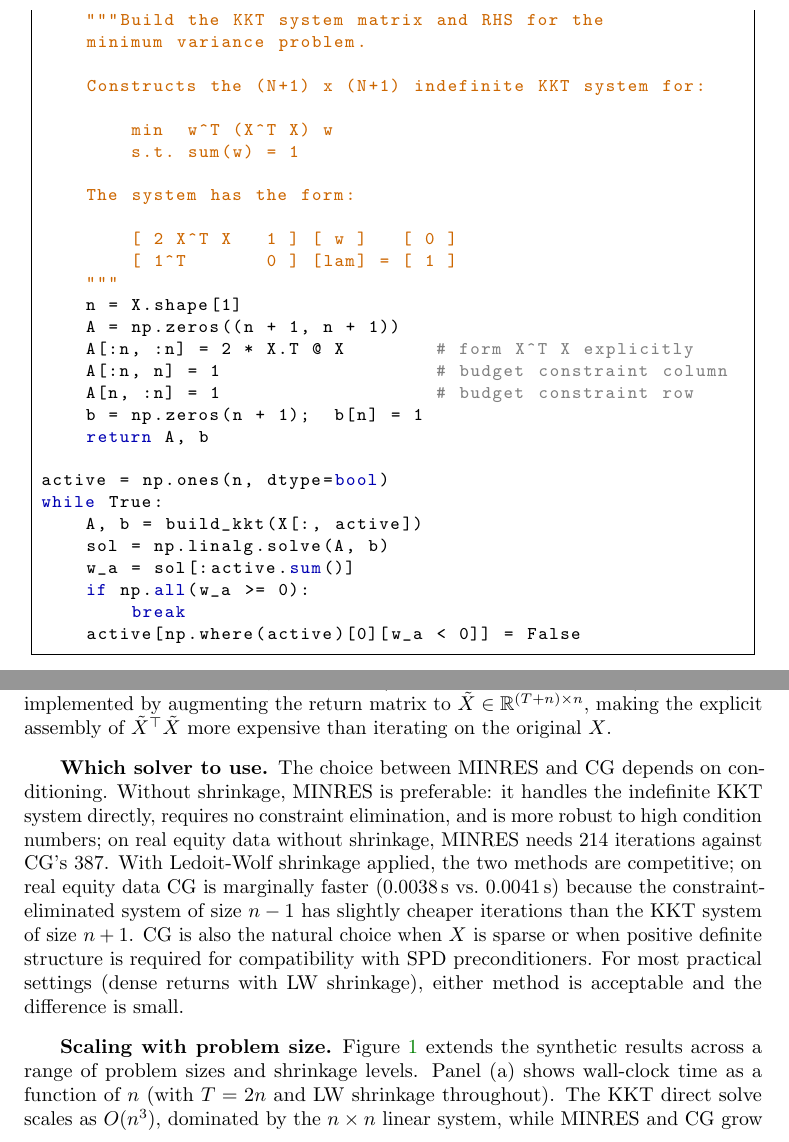
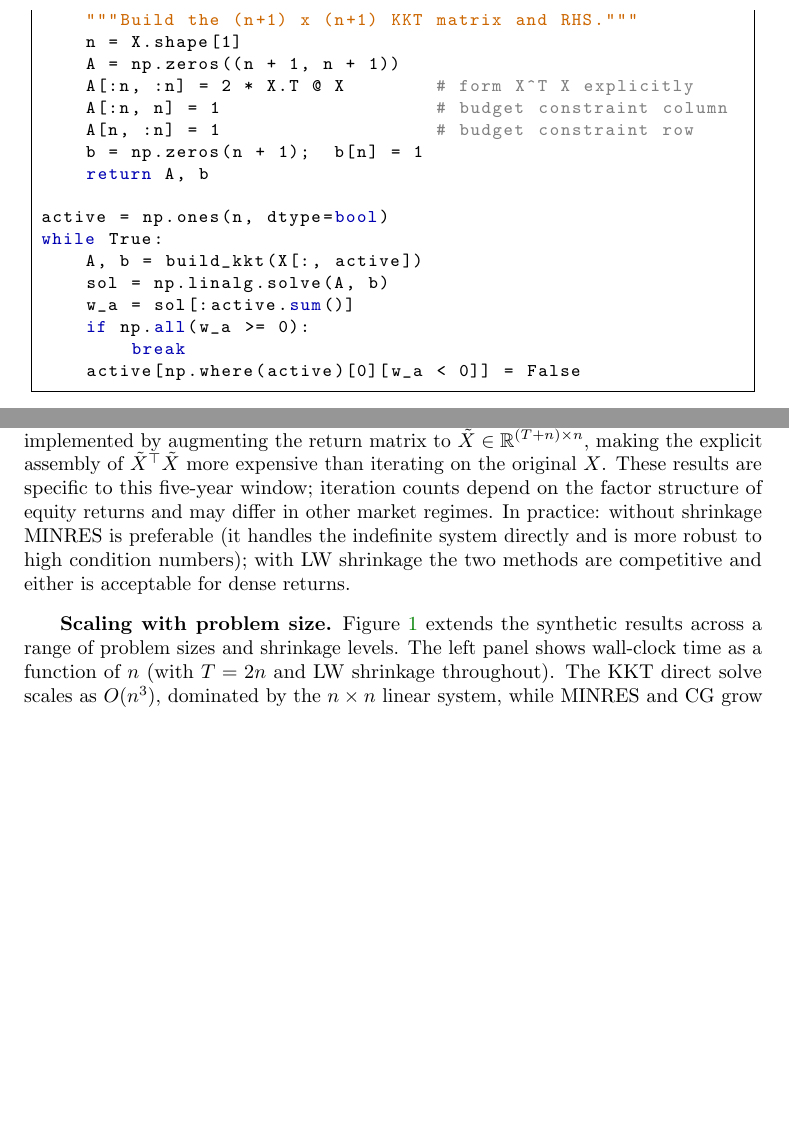
Before and after one commit to Jebel-Quant/fast_minimum_variance, a LaTeX paper (paper/minvar_paper.tex): two parts of pages 4 and 7 of 9, joined at a grey line, cut at the place of the change, the shorter picture padded with empty space. Compiled offline with pdfLaTeX.

Commit message:
Paper: address all new-referee round-2 comments
Major:
- Condition number bound: add sentence connecting κ(Σ_LW) to KKT eigenvalues
  via Benzi-Golub-Liesen saddle-point theory
- Augmented matrix: fix γ = α·tr(X'X)/n (was ‖Σ‖_F/n); prove X̃'X̃ = TΣ_LW exactly
- Active set + CG: add sentence explaining Householder recomputation and CG
  restart on the reduced (k-1)×(k-1) system

Minor:
- Trim KKT listing docstring to one line
- Align figure text (left/right panel) with caption wording
- Clarify speedup range in conclusion: S&P 500 range 350–385×, synthetic 558–644×
- Add time-window caveat to S&P 500 discussion
- Merge "Which solver to use" subsection into S&P 500 narrative

Co-Authored-By: Claude Sonnet 4.6 <noreply@anthropic.com>

```diff
--- a/paper/minvar_paper.tex
+++ b/paper/minvar_paper.tex
@@ -140,19 +140,7 @@ For small $n$, \texttt{numpy.linalg.solve} applied to the explicit KKT matrix is
 
 \begin{lstlisting}[style=python]
 def build_kkt(X):
-    """Build the KKT system matrix and RHS for the
-    minimum variance problem.
-
-    Constructs the (N+1) x (N+1) indefinite KKT system for:
-
-        min  w^T (X^T X) w
-        s.t. sum(w) = 1
-
-    The system has the form:
-
-        [ 2 X^T X   1 ] [ w ]   [ 0 ]
-        [ 1^T       0 ] [lam] = [ 1 ]
-    """
+    """Build the (n+1) x (n+1) KKT matrix and RHS."""
     n = X.shape[1]
     A = np.zeros((n + 1, n + 1))
     A[:n, :n] = 2 * X.T @ X        # form X^T X explicitly
@@ -293,17 +281,13 @@ The real-data results reveal two effects absent from the synthetic benchmark. Fi
 
 Second, Ledoit-Wolf shrinkage matters far more here than on synthetic data. It halves the MINRES count (214 to 105) and cuts CG by two thirds (387 to 117). With shrinkage applied, CG narrowly edges MINRES (0.0038 s vs.\ 0.0041 s), reversing the synthetic ranking. CG solves a positive definite reduced system of size $n-1$, and after spectrum compression by shrinkage, its convergence rate catches up to MINRES on the indefinite system of size $n+1$.
 
-A third effect is also visible: KKT direct becomes the \emph{slowest} of the three non-cvxpy solvers when shrinkage is applied (0.0124 s vs.\ 0.0041--0.0038 s). Shrinkage is implemented by augmenting the return matrix to $\tilde{X} \in \mathbb{R}^{(T+n)\times n}$, making the explicit assembly of $\tilde{X}^\top\tilde{X}$ more expensive than iterating on the original $X$.
-
-\subsection*{Which solver to use}
-
-The choice between MINRES and CG depends on conditioning. Without shrinkage, MINRES is preferable: it handles the indefinite KKT system directly, requires no constraint elimination, and is more robust to high condition numbers; on real equity data without shrinkage, MINRES needs 214 iterations against CG's 387. With Ledoit-Wolf shrinkage applied, the two methods are competitive; on real equity data CG is marginally faster (0.0038\,s vs.\ 0.0041\,s) because the constraint-eliminated system of size $n-1$ has slightly cheaper iterations than the KKT system of size $n+1$. CG is also the natural choice when $X$ is sparse or when positive definite structure is required for compatibility with SPD preconditioners. For most practical settings (dense returns with LW shrinkage), either method is acceptable and the difference is small.
+A third effect is also visible: KKT direct becomes the \emph{slowest} of the three non-cvxpy solvers when shrinkage is applied (0.0124 s vs.\ 0.0041--0.0038 s). Shrinkage is implemented by augmenting the return matrix to $\tilde{X} \in \mathbb{R}^{(T+n)\times n}$, making the explicit assembly of $\tilde{X}^\top\tilde{X}$ more expensive than iterating on the original $X$. These results are specific to this five-year window; iteration counts depend on the factor structure of equity returns and may differ in other market regimes. In practice: without shrinkage MINRES is preferable (it handles the indefinite system directly and is more robust to high condition numbers); with LW shrinkage the two methods are competitive and either is acceptable for dense returns.
 
 \subsection*{Scaling with problem size}
 
-Figure~\ref{fig:scaling} extends the synthetic results across a range of problem sizes and shrinkage levels. Panel~(a) shows wall-clock time as a function of $n$ (with $T = 2n$ and LW shrinkage throughout). The KKT direct solve scales as $O(n^3)$, dominated by the $n \times n$ linear system, while MINRES and CG grow substantially more slowly, with the gap widening visibly beyond $n \approx 300$.
+Figure~\ref{fig:scaling} extends the synthetic results across a range of problem sizes and shrinkage levels. The left panel shows wall-clock time as a function of $n$ (with $T = 2n$ and LW shrinkage throughout). The KKT direct solve scales as $O(n^3)$, dominated by the $n \times n$ linear system, while MINRES and CG grow substantially more slowly, with the gap widening visibly beyond $n \approx 300$.
 
-Panel~(b) uses the rank-deficient setting $T = 250 < n = 500$, in which $X^\top X$ has at most $T$ non-zero eigenvalues and the unshrunk sample covariance is singular. This regime is practically relevant: asset universes with more instruments than trading days arise when securities with limited common history are pooled, or when a large cross-section is combined with a short lookback window. Without shrinkage the KKT system is singular and the iterative solvers do not converge; every point in the panel has $\alpha > 0$. The preconditioning effect of shrinkage is strongest precisely here: iteration counts fall steeply as $\alpha$ increases from zero, reaching the practical operating point at moderate $\alpha$ values well below unity.
+The right panel uses the rank-deficient setting $T = 250 < n = 500$, in which $X^\top X$ has at most $T$ non-zero eigenvalues and the unshrunk sample covariance is singular. This regime is practically relevant: asset universes with more instruments than trading days arise when securities with limited common history are pooled, or when a large cross-section is combined with a short lookback window. Without shrinkage the KKT system is singular and the iterative solvers do not converge; every point in the panel has $\alpha > 0$. The preconditioning effect of shrinkage is strongest precisely here: iteration counts fall steeply as $\alpha$ increases from zero, reaching the practical operating point at moderate $\alpha$ values well below unity.
 
 \begin{figure}[ht]
 \centering
```
Also changed, not shown: paper/minvar_paper.pdf, paper/minvar_paper.tex (8 more changed lines), 1 other file.
